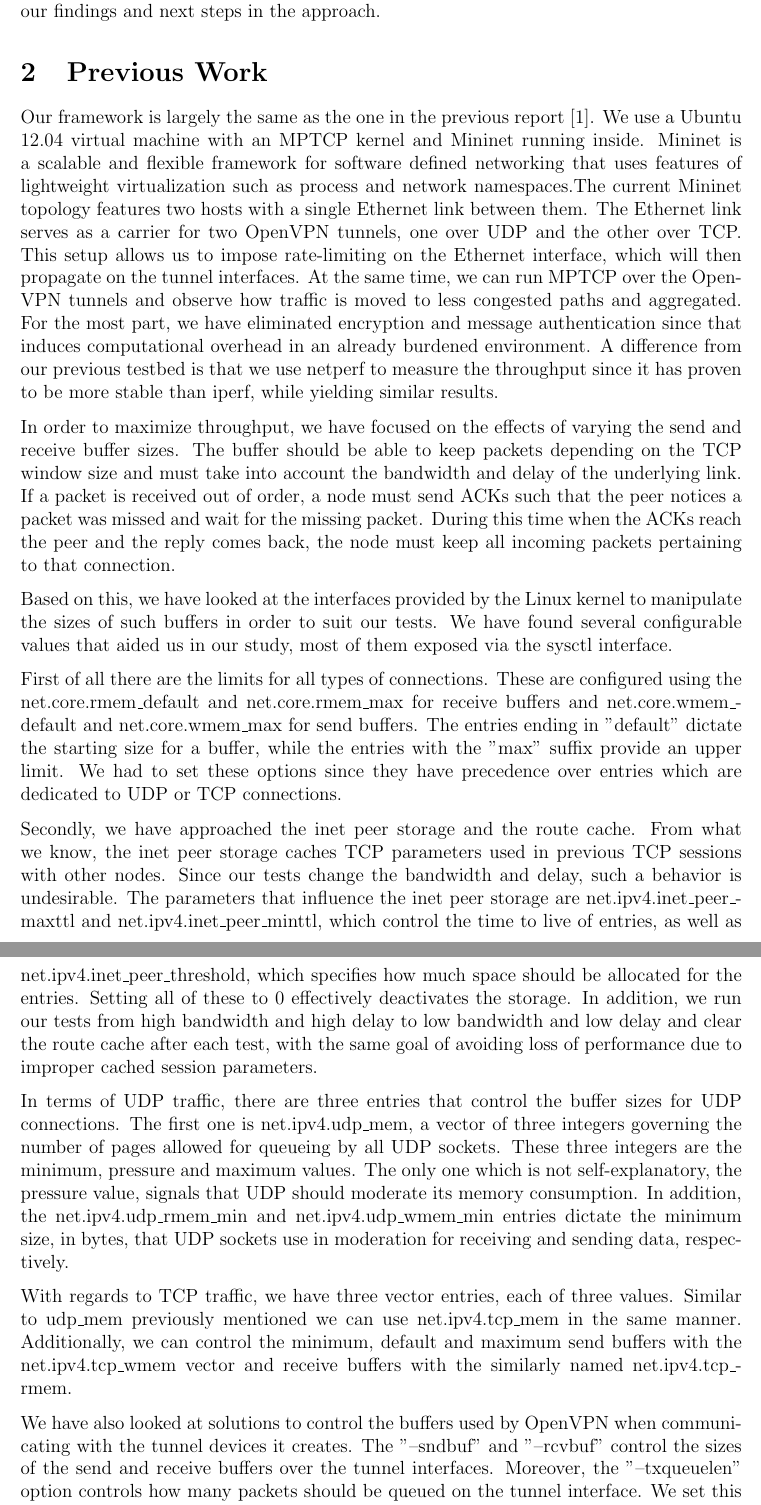
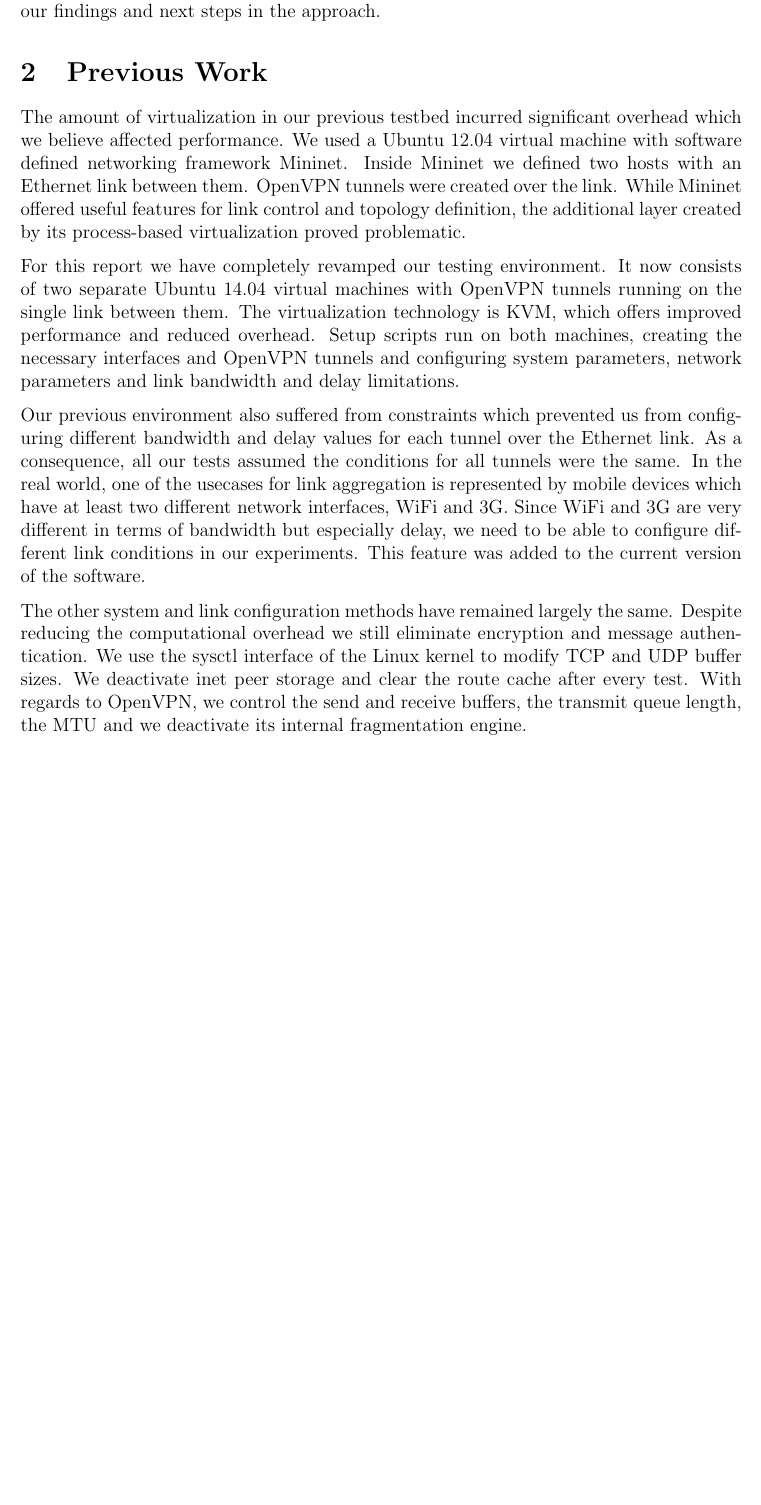
Before and after one commit to silviupopescu/mptcp_vpn_tun, a LaTeX paper (doc/papers/02.2015/my-report.tex, which reads doc/papers/02.2015/src/previous.tex): two parts of pages 2 and 3 of 9 before the commit and part of page 2 of 8 after it, the two joined at a grey line, cut so that both start at the same text, the shorter picture padded with empty space. Compiled offline with pdfLaTeX.

Commit message:
Detail testbed changes and previous work

```diff
--- a/doc/papers/02.2015/src/previous.tex
+++ b/doc/papers/02.2015/src/previous.tex
@@ -1,66 +1,8 @@
 % vim: set tw=78 sts=2 sw=2 ts=8 aw et ai:
-Our framework is largely the same as the one in the previous report \cite{sem1}. We use a Ubuntu 12.04 virtual machine with an MPTCP kernel and Mininet running inside. Mininet is a scalable and flexible framework for software defined networking that uses features of lightweight virtualization such as process and network namespaces.The current Mininet topology features two hosts with a single Ethernet link between them. The Ethernet link serves as a carrier for two OpenVPN tunnels, one over UDP and
-the other over TCP. This setup allows us to impose rate-limiting on the Ethernet
-interface, which will then propagate on the tunnel interfaces. At the same
-time, we can run MPTCP over the OpenVPN tunnels and observe how traffic is
-moved to less congested paths and aggregated. For the most part, we have
-eliminated encryption and message authentication since that induces
-computational overhead in an already burdened environment. A difference from
-our previous testbed is that we use netperf to measure the throughput since it
-has proven to be more stable than iperf, while yielding similar results.
+The amount of virtualization in our previous testbed incurred significant overhead which we believe affected performance. We used a Ubuntu 12.04 virtual machine with software defined networking framework Mininet. Inside Mininet we defined two hosts with an Ethernet link between them. OpenVPN tunnels were created over the link. While Mininet offered useful features for link control and topology definition, the additional layer created by its process-based virtualization proved problematic.
 
-In order to maximize throughput, we have focused on the effects of varying the
-send and receive buffer sizes. The buffer should be able to keep packets
-depending on the TCP window size and must take into account the bandwidth and
-delay of the underlying link. If a packet is received out of order, a node
-must send ACKs such that the peer notices a packet was missed and wait for the
-missing packet. During this time when the ACKs reach the peer and the reply
-comes back, the node must keep all incoming packets pertaining to that
-connection.
+For this report we have completely revamped our testing environment. It now consists of two separate Ubuntu 14.04 virtual machines with OpenVPN tunnels running on the single link between them. The virtualization technology is KVM, which offers improved performance and reduced overhead. Setup scripts run on both machines, creating the necessary interfaces and OpenVPN tunnels and configuring system parameters, network parameters and link bandwidth and delay limitations.
 
-Based on this, we have looked at the interfaces provided by the Linux kernel
-to manipulate the sizes of such buffers in order to suit our tests. We have
-found several configurable values that aided us in our study, most of them
-exposed via the sysctl interface.
+Our previous environment also suffered from constraints which prevented us from configuring different bandwidth and delay values for each tunnel over the Ethernet link. As a consequence, all our tests assumed the conditions for all tunnels were the same. In the real world, one of the usecases for link aggregation is represented by mobile devices which have at least two different network interfaces, WiFi and 3G. Since WiFi and 3G are very different in terms of bandwidth but especially delay, we need to be able to configure different link conditions in our experiments. This feature was added to the current version of the software.
 
-First of all there are the limits for all types of connections. These are
-configured using the net.core.rmem_default and net.core.rmem_max for receive
-buffers and net.core.wmem_default and net.core.wmem_max for send buffers. The
-entries ending in "default" dictate the starting size for a buffer, while the
-entries with the "max" suffix provide an upper limit. We had to set these
-options since they have precedence over entries which are dedicated to UDP or
-TCP connections.
-
-Secondly, we have approached the inet peer storage and the route cache. From
-what we know, the inet peer storage caches TCP parameters used in previous TCP
-sessions with other nodes. Since our tests change the bandwidth and delay,
-such a behavior is undesirable. The parameters that influence the inet peer
-storage are net.ipv4.inet_peer_maxttl and net.ipv4.inet_peer_minttl, which
-control the time to live of entries, as well as net.ipv4.inet_peer_threshold,
-which specifies how much space should be allocated for the entries. Setting
-all of these to 0 effectively deactivates the storage. In addition, we run our
-tests from high bandwidth and high delay to low bandwidth and low delay and
-clear the route cache after each test, with the same goal of avoiding loss of
-performance due to improper cached session parameters.
-
-In terms of UDP traffic, there are three entries that control the buffer sizes
-for UDP connections. The first one is net.ipv4.udp_mem, a vector of three
-integers governing the number of pages allowed for queueing by all UDP
-sockets. These three integers are the minimum, pressure and maximum values.
-The only one which is not self-explanatory, the pressure value, signals that
-UDP should moderate its memory consumption. In addition, the
-net.ipv4.udp_rmem_min and net.ipv4.udp_wmem_min entries dictate the minimum
-size, in bytes, that UDP sockets use in moderation for receiving and sending
-data, respectively.
-
-With regards to TCP traffic, we have three vector entries, each of three
-values. Similar to udp_mem previously mentioned we can use net.ipv4.tcp_mem in
-the same manner. Additionally, we can control the minimum, default and maximum
-send buffers with the net.ipv4.tcp_wmem vector and receive buffers with the
-similarly named net.ipv4.tcp_rmem.
-
-We have also looked at solutions to control the buffers used by OpenVPN when
-communicating with the tunnel devices it creates. The "--sndbuf" and
-"--rcvbuf" control the sizes of the send and receive buffers over the tunnel
-interfaces. Moreover, the "--txqueuelen" option controls how many packets
-should be queued on the tunnel interface. We set this to 0 such that the
+The other system and link configuration methods have remained largely the same. Despite reducing the computational overhead we still eliminate encryption and message authentication. We use the sysctl interface of the Linux kernel to modify TCP and UDP buffer sizes. We deactivate inet peer storage and clear the route cache after every test. With regards to OpenVPN, we control the send and receive buffers, the transmit queue length, the MTU and we deactivate its internal fragmentation engine.
```
Also changed, not shown: doc/papers/02.2015/my-report.bib (+9 -0 lines), doc/papers/02.2015/src/previous.tex (9 more changed lines).
